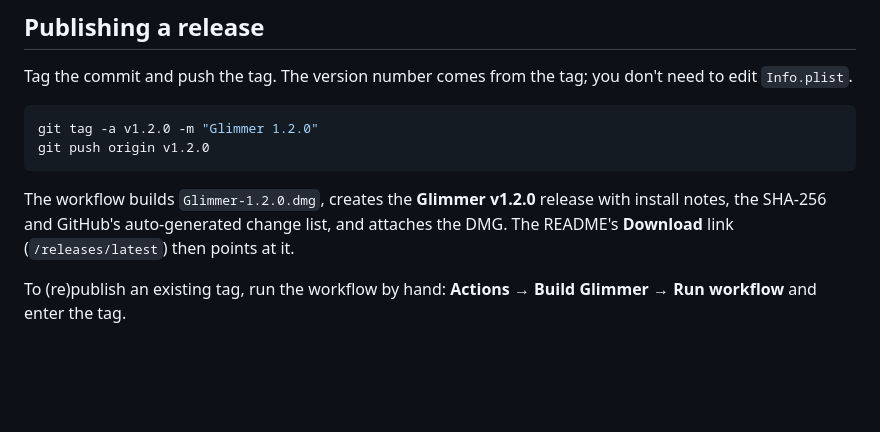
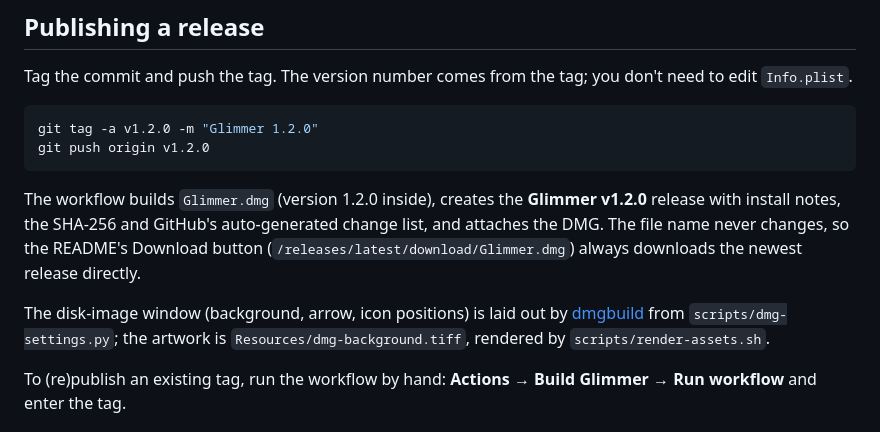
Before and after one commit to adfleshner/mac-glimmer, a Markdown page: docs/releasing.md, the part around the change. Rendered like a GitHub page; blank space fills up the shorter version.

````diff
--- a/docs/releasing.md
+++ b/docs/releasing.md
@@ -18,9 +18,14 @@ git tag -a v1.2.0 -m "Glimmer 1.2.0"
 git push origin v1.2.0
 ```
 
-The workflow builds `Glimmer-1.2.0.dmg`, creates the **Glimmer v1.2.0** release with install
-notes, the SHA-256 and GitHub's auto-generated change list, and attaches the DMG. The README's
-**Download** link (`/releases/latest`) then points at it.
+The workflow builds `Glimmer.dmg` (version 1.2.0 inside), creates the **Glimmer v1.2.0** release
+with install notes, the SHA-256 and GitHub's auto-generated change list, and attaches the DMG.
+The file name never changes, so the README's Download button
+(`/releases/latest/download/Glimmer.dmg`) always downloads the newest release directly.
+
+The disk-image window (background, arrow, icon positions) is laid out by
+[dmgbuild](https://github.com/dmgbuild/dmgbuild) from `scripts/dmg-settings.py`; the artwork is
+`Resources/dmg-background.tiff`, rendered by `scripts/render-assets.sh`.
 
 To (re)publish an existing tag, run the workflow by hand: **Actions → Build Glimmer → Run
 workflow** and enter the tag.
````
Also changed, not shown: README.md (+15 -4 lines), docs/images/dmg-window.png (added), docs/images/download-button.png (added), 9 other files.
